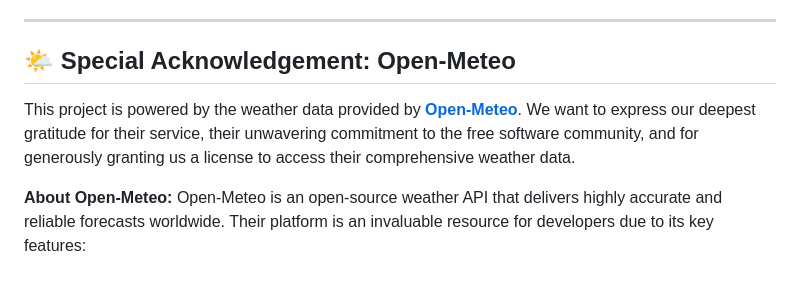
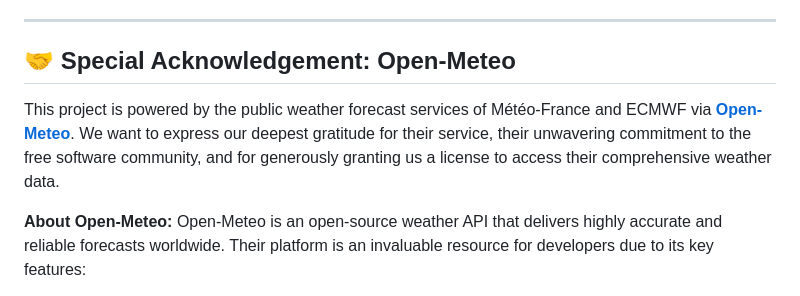
Before and after one commit to flydecision/flydecision, a Markdown page: README.md, the part around the change. Drawn GitHub-style.

Commit message:
upd README.md

```diff
--- a/README.md
+++ b/README.md
@@ -241,9 +241,9 @@ The system evaluates predicted weather parameters (such as rain, wind speed, gus
 
 ---
 
-## 🌤️ Special Acknowledgement: Open-Meteo
+## 🤝 Special Acknowledgement: Open-Meteo
 
-This project is powered by the weather data provided by **[Open-Meteo](https://open-meteo.com/)**. We want to express our deepest gratitude for their service, their unwavering commitment to the free software community, and for generously granting us a license to access their comprehensive weather data.
+This project is powered by the public weather forecast services of Météo-France and ECMWF via **[Open-Meteo](https://open-meteo.com/)**. We want to express our deepest gratitude for their service, their unwavering commitment to the free software community, and for generously granting us a license to access their comprehensive weather data.
 
 **About Open-Meteo:**
 Open-Meteo is an open-source weather API that delivers highly accurate and reliable forecasts worldwide. Their platform is an invaluable resource for developers due to its key features:
```
